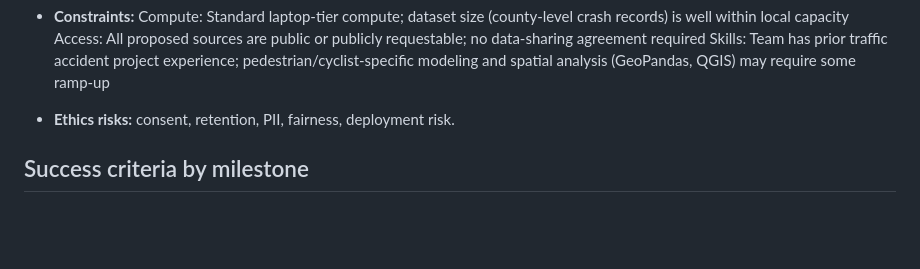
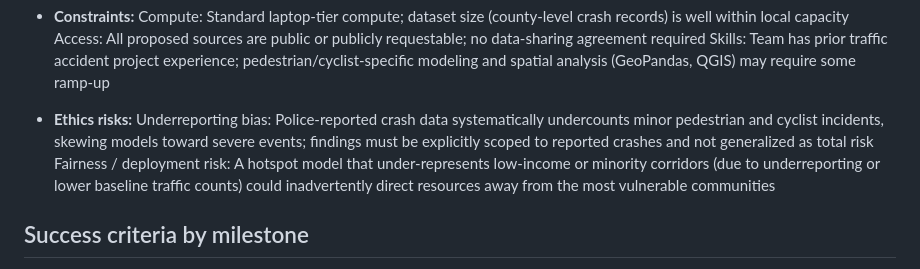
Before and after one commit to S1mT/data510-OregonPedSafety, a Markdown page: CHARTER.md, the part around the change. Drawn GitHub-style; blank space fills up the shorter version.

```diff
--- a/CHARTER.md
+++ b/CHARTER.md
@@ -34,7 +34,8 @@ The team will build a spatial risk model of pedestrian incidents in the Salem ar
   Access: All proposed sources are public or publicly requestable; no data-sharing agreement required
   Skills: Team has prior traffic accident project experience; pedestrian/cyclist-specific modeling and spatial analysis (GeoPandas, QGIS) may require some ramp-up
 
-- **Ethics risks:** consent, retention, PII, fairness, deployment risk.
+- **Ethics risks:** Underreporting bias: Police-reported crash data systematically undercounts minor pedestrian and cyclist incidents, skewing models toward severe events; findings must be explicitly scoped to reported crashes and not generalized as total risk
+Fairness / deployment risk: A hotspot model that under-represents low-income or minority corridors (due to underreporting or lower baseline traffic counts) could inadvertently direct resources away from the most vulnerable communities
 
 ## Success criteria by milestone
 
```
